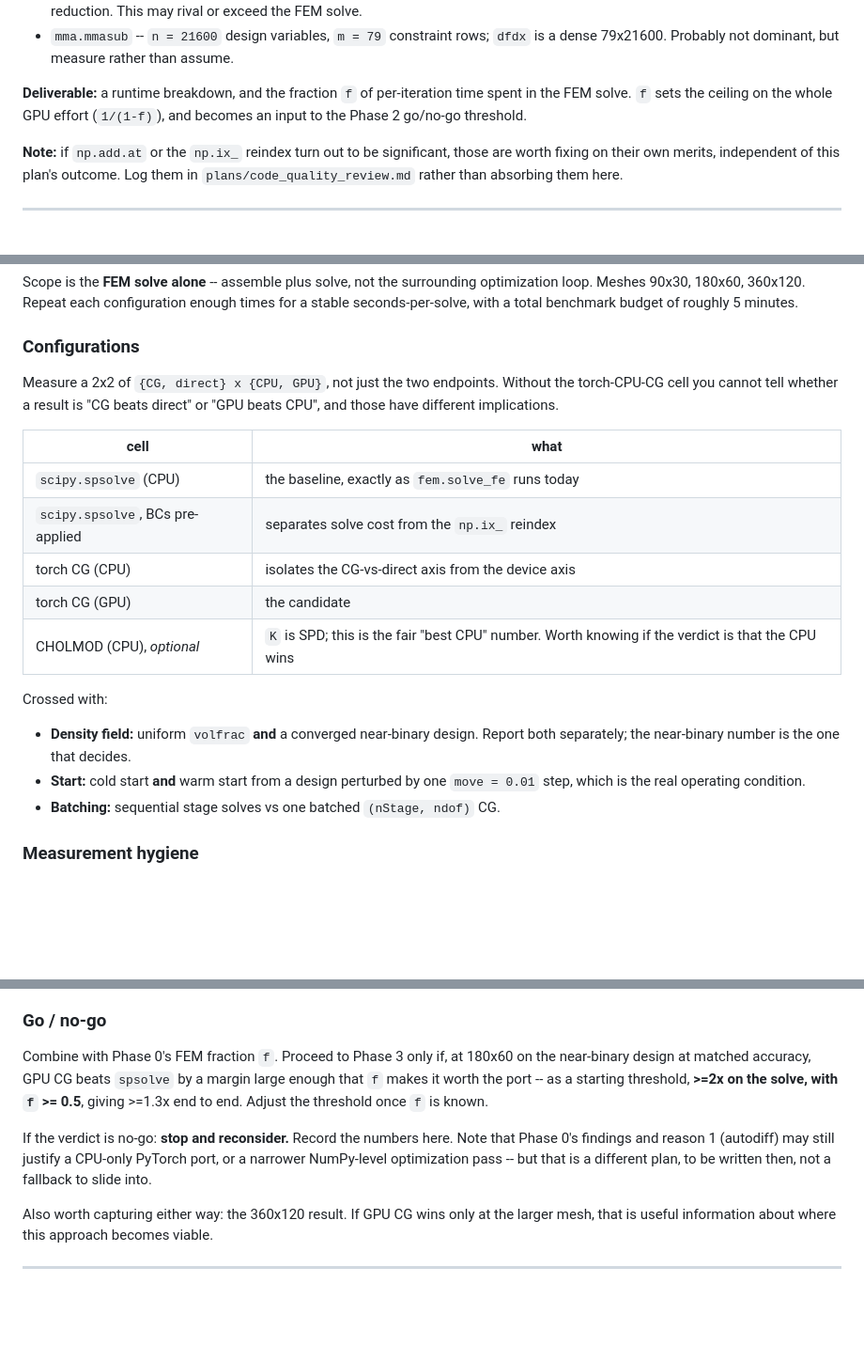
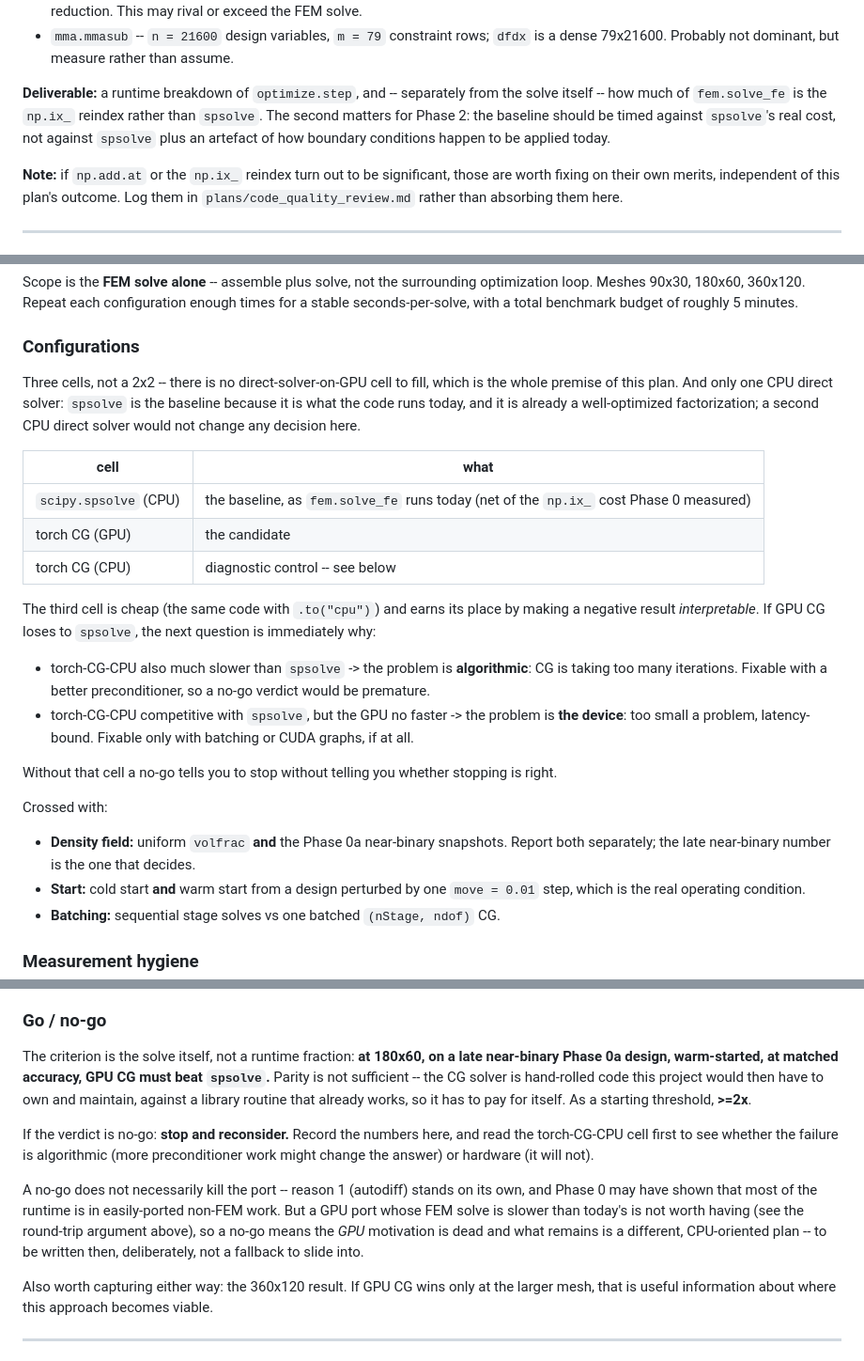
Before and after one commit to jesse-li-agent-projects/spacetime-topology-optimization, a Markdown page: plans/torch_port.md, 3 parts joined by grey strips. Shown at 94% size. GitHub-like rendering; blank space fills up the shorter version.

```diff
--- a/plans/torch_port.md
+++ b/plans/torch_port.md
@@ -119,9 +185,11 @@ Suspects, with priors:
 - `mma.mmasub` -- `n = 21600` design variables, `m = 79` constraint rows; `dfdx` is a
   dense 79x21600. Probably not dominant, but measure rather than assume.
 
-**Deliverable:** a runtime breakdown, and the fraction `f` of per-iteration time spent
-in the FEM solve. `f` sets the ceiling on the whole GPU effort (`1/(1-f)`), and becomes
-an input to the Phase 2 go/no-go threshold.
+**Deliverable:** a runtime breakdown of `optimize.step`, and -- separately from the solve
+itself -- how much of `fem.solve_fe` is the `np.ix_` reindex rather than `spsolve`. The
+second matters for Phase 2: the baseline should be timed against `spsolve`'s real cost,
+not against `spsolve` plus an artefact of how boundary conditions happen to be applied
+today.
 
 **Note:** if `np.add.at` or the `np.ix_` reindex turn out to be significant, those are
 worth fixing on their own merits, independent of this plan's outcome. Log them in
@@ -232,22 +300,35 @@ seconds-per-solve, with a total benchmark budget of roughly 5 minutes.
 
 ### Configurations
 
-Measure a 2x2 of `{CG, direct} x {CPU, GPU}`, not just the two endpoints. Without the
-torch-CPU-CG cell you cannot tell whether a result is "CG beats direct" or "GPU beats
-CPU", and those have different implications.
+Three cells, not a 2x2 -- there is no direct-solver-on-GPU cell to fill, which is the
+whole premise of this plan. And only one CPU direct solver: `spsolve` is the baseline
+because it is what the code runs today, and it is already a well-optimized
+factorization; a second CPU direct solver would not change any decision here.
 
 | cell | what |
 |---|---|
-| `scipy.spsolve` (CPU) | the baseline, exactly as `fem.solve_fe` runs today |
-| `scipy.spsolve`, BCs pre-applied | separates solve cost from the `np.ix_` reindex |
-| torch CG (CPU) | isolates the CG-vs-direct axis from the device axis |
+| `scipy.spsolve` (CPU) | the baseline, as `fem.solve_fe` runs today (net of the `np.ix_` cost Phase 0 measured) |
 | torch CG (GPU) | the candidate |
-| CHOLMOD (CPU), *optional* | `K` is SPD; this is the fair "best CPU" number. Worth knowing if the verdict is that the CPU wins |
+| torch CG (CPU) | diagnostic control -- see below |
+
+The third cell is cheap (the same code with `.to("cpu")`) and earns its place by making
+a negative result *interpretable*. If GPU CG loses to `spsolve`, the next question is
+immediately why:
+
+- torch-CG-CPU also much slower than `spsolve` -> the problem is **algorithmic**: CG is
+  taking too many iterations. Fixable with a better preconditioner, so a no-go verdict
+  would be premature.
+- torch-CG-CPU competitive with `spsolve`, but the GPU no faster -> the problem is
+  **the device**: too small a problem, latency-bound. Fixable only with batching or CUDA
+  graphs, if at all.
+
+Without that cell a no-go tells you to stop without telling you whether stopping is
+right.
 
 Crossed with:
 
-- **Density field:** uniform `volfrac` **and** a converged near-binary design. Report
-  both separately; the near-binary number is the one that decides.
+- **Density field:** uniform `volfrac` **and** the Phase 0a near-binary snapshots. Report
+  both separately; the late near-binary number is the one that decides.
 - **Start:** cold start **and** warm start from a design perturbed by one `move = 0.01`
   step, which is the real operating condition.
 - **Batching:** sequential stage solves vs one batched `(nStage, ndof)` CG.
@@ -264,15 +345,22 @@ Crossed with:
 
 ### Go / no-go
 
-Combine with Phase 0's FEM fraction `f`. Proceed to Phase 3 only if, at 180x60 on the
-near-binary design at matched accuracy, GPU CG beats `spsolve` by a margin large enough
-that `f` makes it worth the port -- as a starting threshold, **>=2x on the solve, with
-`f` >= 0.5**, giving >=1.3x end to end. Adjust the threshold once `f` is known.
+The criterion is the solve itself, not a runtime fraction: **at 180x60, on a late
+near-binary Phase 0a design, warm-started, at matched accuracy, GPU CG must beat
+`spsolve`.** Parity is not sufficient -- the CG solver is hand-rolled code this project
+would then have to own and maintain, against a library routine that already works, so it
+has to pay for itself. As a starting threshold, **>=2x**.
 
-If the verdict is no-go: **stop and reconsider.** Record the numbers here. Note that
-Phase 0's findings and reason 1 (autodiff) may still justify a CPU-only PyTorch port, or
-a narrower NumPy-level optimization pass -- but that is a different plan, to be written
-then, not a fallback to slide into.
+If the verdict is no-go: **stop and reconsider.** Record the numbers here, and read the
+torch-CG-CPU cell first to see whether the failure is algorithmic (more preconditioner
+work might change the answer) or hardware (it will not).
+
+A no-go does not necessarily kill the port -- reason 1 (autodiff) stands on its own, and
+Phase 0 may have shown that most of the runtime is in easily-ported non-FEM work.
+But a GPU port whose FEM solve is slower than today's is not worth having (see the
+round-trip argument above), so a no-go means the *GPU* motivation is dead and what
+remains is a different, CPU-oriented plan -- to be written then, deliberately, not a
+fallback to slide into.
 
 Also worth capturing either way: the 360x120 result. If GPU CG wins only at the larger
 mesh, that is useful information about where this approach becomes viable.
```
Also changed, not shown: other parts of plans/torch_port.md (+76 -10 lines).
